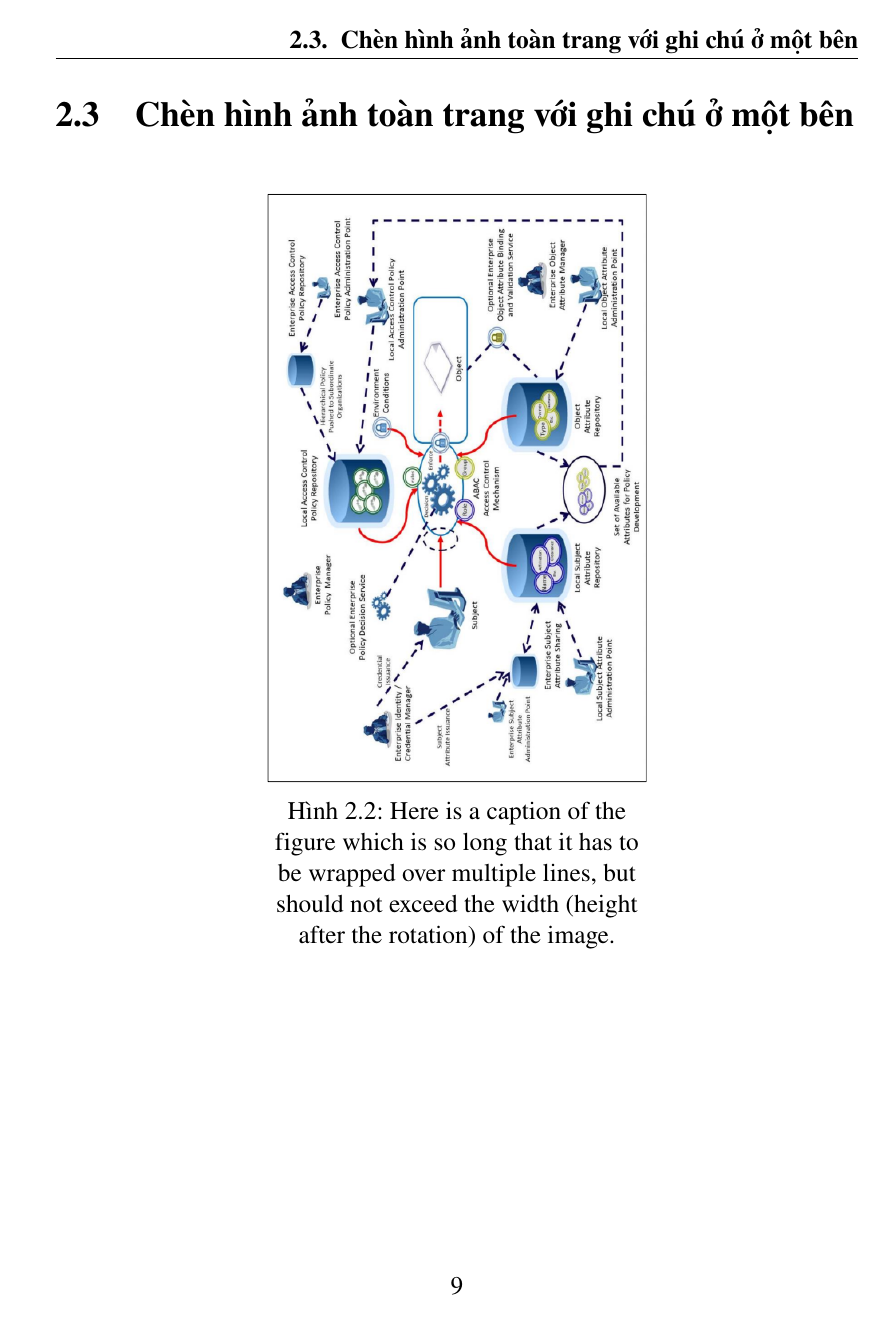
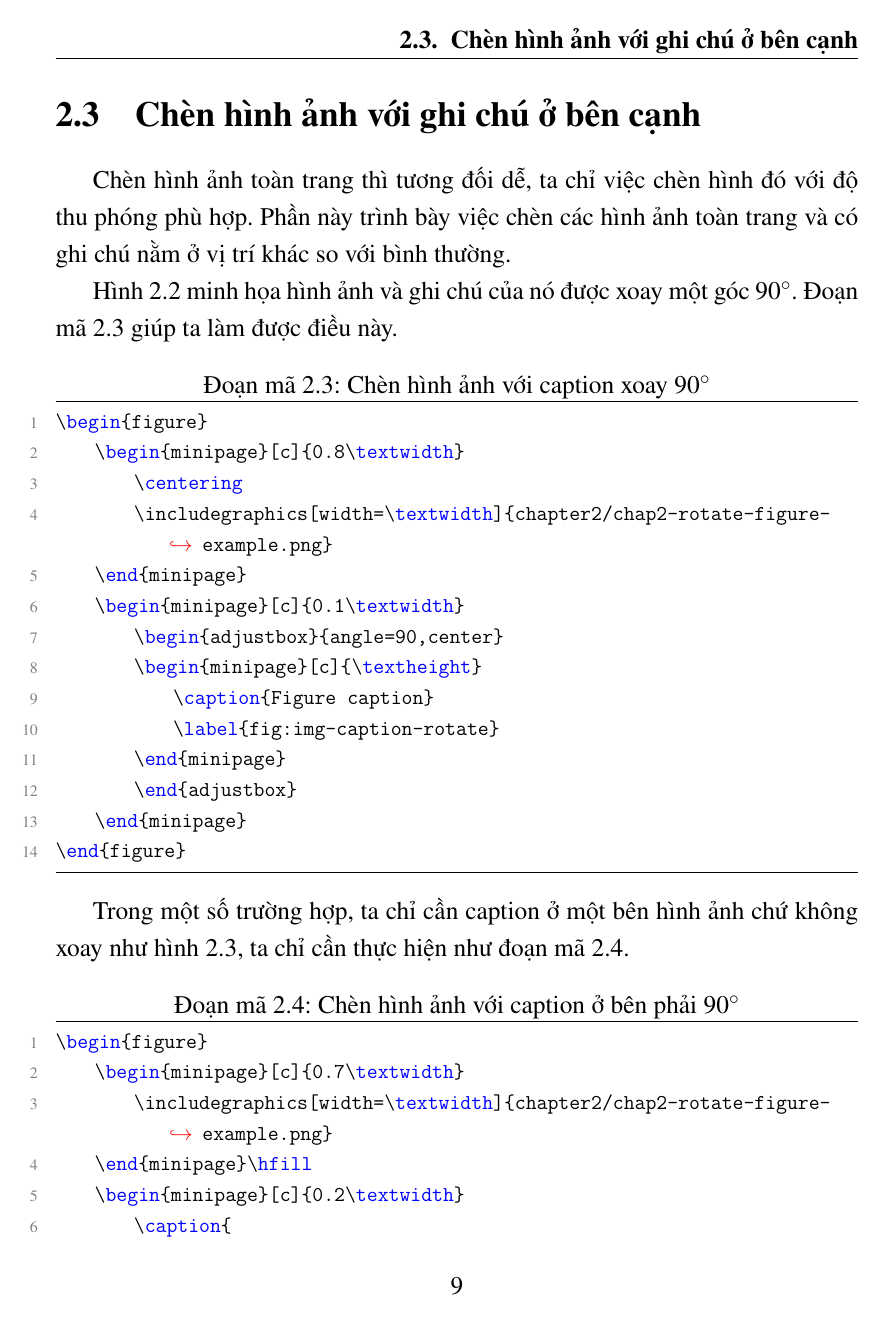
Before and after one commit to sonnh-uit/HCMUIT_thesistemplate, a LaTeX thesis (thesis.tex, which reads chapters/main/chapter2.tex, hcmuitthesis.cls): page 25 of 29 before the commit and page 27 of 33 after it. Compiled offline with pdfLaTeX.

Commit message:
change file to build with baber, done figure chapter

```diff
--- a/chapters/main/chapter2.tex
+++ b/chapters/main/chapter2.tex
@@ -21,9 +21,9 @@ Hình ảnh từ đường dẫn \textit{chapter1/figure-url.png} sẽ được
 
 Trong tình huống cần chèn nhiều hình ảnh nhưng bản thân những hình ảnh này có tương quan đến nhau. Ví dụ tại hình \ref{fig:chap2-subfigure-example}, hai hình ảnh thể hiện trạng thái của đối tượng trong các ngữ cảnh khác nhau. Đây là lúc chúng ta cần sử dụng hình ảnh con.
 
-Một hinh ảnh với nhiều hình ảnh con được chèn vào báo cáo như sau \cite{ShantoLatex} :
+Một hinh ảnh với nhiều hình ảnh con được chèn vào báo cáo như sau \cite{ShantoLatex}:
 
-\begin{lstlisting}[language={[LaTeX]TeX}, caption={Chèn một hình ảnh vào báo cáo}, label={lst:example-subfigure}]
+\begin{lstlisting}[language={[LaTeX]TeX}, caption={Chèn nhiều hình ảnh con trong một hình ảnh}, label={lst:example-subfigure}]
 \begin{figure}
     \begin{subfigure}{0.5\textwidth}
         \centering
@@ -62,27 +62,9 @@ Một lưu ý khi sử dụng hình ảnh con thì các hình ảnh nên có kí
     \label{fig:chap2-subfigure-example}
 \end{figure}
 
-\section{Chèn hình ảnh toàn trang với ghi chú ở một bên}
+\section{Chèn hình ảnh với ghi chú ở bên cạnh}
 
-% \begin{lstlisting}[language={[LaTeX]TeX}, caption={Chèn một hình ảnh vào báo cáo}, label={lst:figure}]
-%     \begin{figure}[ht]
-%         \begin{adjustbox}{addcode={\begin{minipage}{\width}}{\caption{%
-%             Here is a caption of the figure which is so long that
-%             it has to be wrapped over multiple lines, but should
-%             not exceed the width (height after the rotation) of the image.
-%             }\end{minipage}},rotate=90,center}
-%             \includegraphics[scale=0.6]{chapter2/chap2-enterprise-abac.png}%
-%         \end{adjustbox}
-%       \end{figure}
+Chèn hình ảnh toàn trang thì tương đối dễ, ta chỉ việc chèn hình đó với độ thu phóng phù hợp. Phần này trình bày việc chèn các hình ảnh toàn trang và có ghi chú nằm ở vị trí khác so với bình thường.
 
-% \end{lstlisting}
+Hình \ref{fig:img-caption-rotate} minh họa hình ảnh và ghi chú của nó được xoay một góc $90^{\circ}$. Đoạn mã \ref{lst:figure-with-caption-rotate} giúp ta làm được điều này.
 
-\begin{figure}[ht]
-    \begin{adjustbox}{addcode={\begin{minipage}{\width}}{\caption{%
-        Here is a caption of the figure which is so long that
-        it has to be wrapped over multiple lines, but should
-        not exceed the width (height after the rotation) of the image.
-        }\end{minipage}},rotate=0,center}
-        \includegraphics[scale=.6]{chapter2/chap2-enterprise-abac.png}%
-    \end{adjustbox}
-  \end{figure}
@@ -88,0 +77 @@ Một lưu ý khi sử dụng hình ảnh con thì các hình ảnh nên có kí
+      \begin{adjustbox}{angle=90,center}
@@ -88,0 +86,18 @@ Một lưu ý khi sử dụng hình ảnh con thì các hình ảnh nên có kí
+\begin{lstlisting}[language={[LaTeX]TeX}, caption={Chèn hình ảnh với caption xoay $90^{\circ}$}, label={lst:figure-with-caption-rotate}]
+\begin{figure}
+    \begin{minipage}[c]{0.8\textwidth}
+        \centering
+        \includegraphics[width=\textwidth]{chapter2/chap2-rotate-figure-example.png}
+    \end{minipage}
+    \begin{minipage}[c]{0.1\textwidth}
+        \begin{adjustbox}{angle=90,center}
+        \begin{minipage}[c]{\textheight}
+            \caption{Figure caption}
+            \label{fig:img-caption-rotate}
+        \end{minipage}
+        \end{adjustbox}
+    \end{minipage}
+\end{figure}
+\end{lstlisting}
+
+Trong một số trường hợp, ta chỉ cần caption ở một bên hình ảnh chứ không xoay như hình \ref{fig:img-just-caption-side}, ta chỉ cần thực hiện như đoạn mã \ref{lst:figure-just-caption-side}.
@@ -88,0 +116,9 @@ Một lưu ý khi sử dụng hình ảnh con thì các hình ảnh nên có kí
+\begin{lstlisting}[language={[LaTeX]TeX}, caption={Chèn hình ảnh với caption ở bên phải $90^{\circ}$}, label={lst:figure-just-caption-side}]
+\begin{figure}
+    \begin{minipage}[c]{0.7\textwidth}
+        \includegraphics[width=\textwidth]{chapter2/chap2-rotate-figure-example.png}
+    \end{minipage}\hfill
+    \begin{minipage}[c]{0.2\textwidth}
+        \caption{
+            Figure caption
+        } \label{fig:img-just-caption-side}
--- a/thesis.cls
+++ b/hcmuitthesis.cls
@@ -1,6 +1,6 @@
 % ========= Config paper and font =============
 \NeedsTeXFormat{LaTeX2e}
-\ProvidesClass{hcmuit-thesis}
+\ProvidesClass{hcmuitthesis}
 \DeclareOption*{\PassOptionsToClass{\CurrentOption}{memoir}}
 \ProcessOptions\relax
 \LoadClass[14pt,a4paper]{memoir}
@@ -60,6 +60,7 @@
 \renewcommand{\Large}{\fontsize{20}{20}\selectfont}
 \renewcommand{\arraystretch}{1.2}
 \renewcommand*{\lstlistingname}{Đoạn mã}
+\renewcommand\lstlistlistingname{Danh sách đoạn mã}
 % ==========Setup paper margin and footer==========
 \geometry{
   paper=a4paper,
--- a/thesis.tex
+++ b/thesis.tex
@@ -1,4 +1,4 @@
-\documentclass[final]{thesis}
+\documentclass[final]{hcmuitthesis}
 \usepackage[utf8]{vietnam}
 \usepackage{placeins}
 \usepackage{amsfonts}
@@ -23,7 +23,7 @@
 \usepackage{listings}
 \usepackage{subcaption}
 \usepackage{adjustbox}
-
+\usepackage[vietnamese,english]{babel}
 % Config reference
 
 \addbibresource{references/chapter2.bib}
@@ -38,12 +38,11 @@
 % Config program listings
 
 \lstset{
-  % language=Bash,
   frame=tb,
   aboveskip=3mm,
   belowskip=3mm,
   showstringspaces=false,
-  columns=flexible,
+  columns=fullflexible,
   basicstyle={\small\ttfamily},
   numbers=left,
   numberstyle=\tiny\color{gray},
@@ -51,7 +50,8 @@
   commentstyle=\color{dkgreen},
   stringstyle=\color{mauve},
   breaklines=true,
-  breakatwhitespace=true,
+  postbreak=\mbox{\textcolor{red}{$\hookrightarrow$}\space},
+  % breakatwhitespace=true,
   tabsize=3
 }
 
```
Also changed, not shown: chapters/front/decision.tex (+1 -1 lines), chapters/main/summary.tex (+1 -0 lines), references/chapter2.bib (+10 -2 lines), Makefile, graphics/chapter2/chap2-rotate-figure-example.png (renamed from graphics/chapter2/chap2-enterprise-abac.png), thesis.pdf, chapters/main/chapter2.tex (31 more changed lines), thesis.tex (2 more changed lines).
